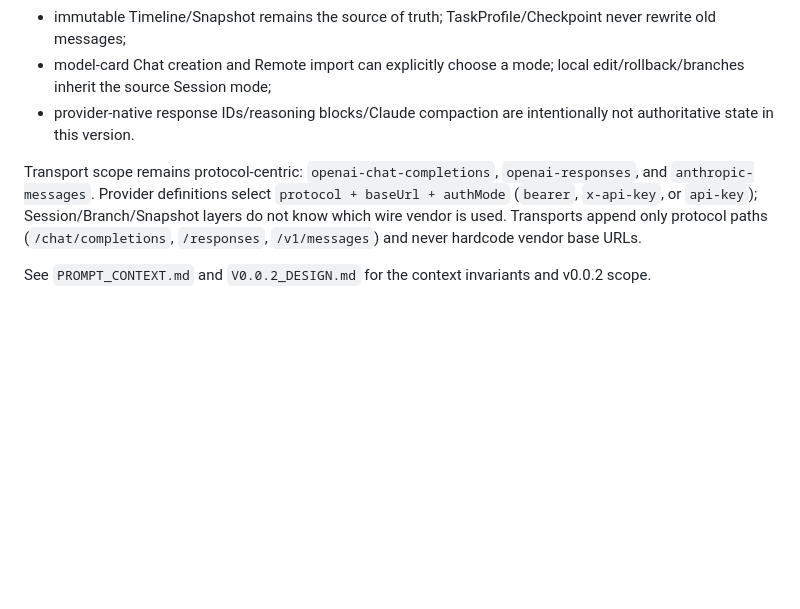
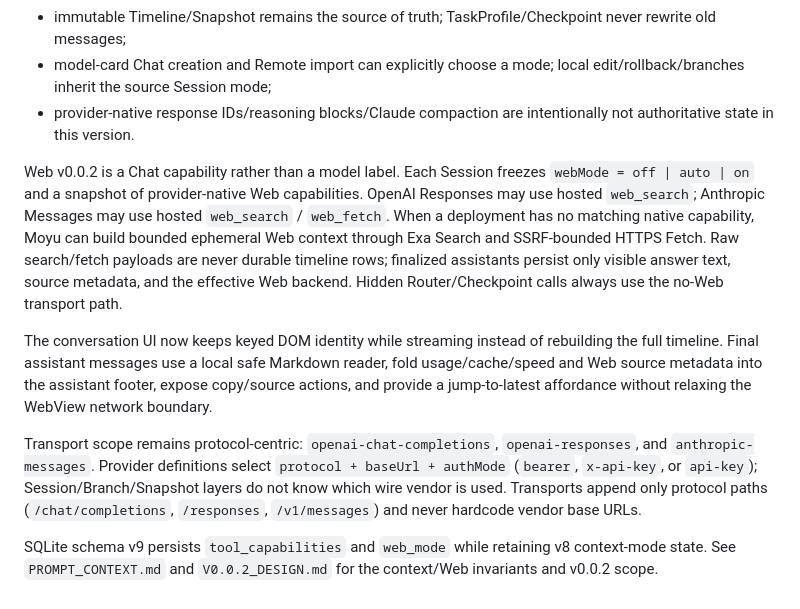
Before and after one commit to Xs-trek/Moyu_chat, a Markdown page: README.md, the part around the change. GitHub-like rendering; blank space fills up the shorter version.

Commit message:
post-change checkpoint

```diff
--- a/README.md
+++ b/README.md
@@ -45,6 +45,10 @@ Context v0.0.2 adds:
 - model-card Chat creation and Remote import can explicitly choose a mode; local edit/rollback/branches inherit the source Session mode;
 - provider-native response IDs/reasoning blocks/Claude compaction are intentionally not authoritative state in this version.
 
+Web v0.0.2 is a Chat capability rather than a model label. Each Session freezes `webMode = off | auto | on` and a snapshot of provider-native Web capabilities. OpenAI Responses may use hosted `web_search`; Anthropic Messages may use hosted `web_search` / `web_fetch`. When a deployment has no matching native capability, Moyu can build bounded ephemeral Web context through Exa Search and SSRF-bounded HTTPS Fetch. Raw search/fetch payloads are never durable timeline rows; finalized assistants persist only visible answer text, source metadata, and the effective Web backend. Hidden Router/Checkpoint calls always use the no-Web transport path.
+
+The conversation UI now keeps keyed DOM identity while streaming instead of rebuilding the full timeline. Final assistant messages use a local safe Markdown reader, fold usage/cache/speed and Web source metadata into the assistant footer, expose copy/source actions, and provide a jump-to-latest affordance without relaxing the WebView network boundary.
+
 Transport scope remains protocol-centric: `openai-chat-completions`, `openai-responses`, and `anthropic-messages`. Provider definitions select `protocol + baseUrl + authMode` (`bearer`, `x-api-key`, or `api-key`); Session/Branch/Snapshot layers do not know which wire vendor is used. Transports append only protocol paths (`/chat/completions`, `/responses`, `/v1/messages`) and never hardcode vendor base URLs.
 
-See `PROMPT_CONTEXT.md` and `V0.0.2_DESIGN.md` for the context invariants and v0.0.2 scope.
+SQLite schema v9 persists `tool_capabilities` and `web_mode` while retaining v8 context-mode state. See `PROMPT_CONTEXT.md` and `V0.0.2_DESIGN.md` for the context/Web invariants and v0.0.2 scope.
```
